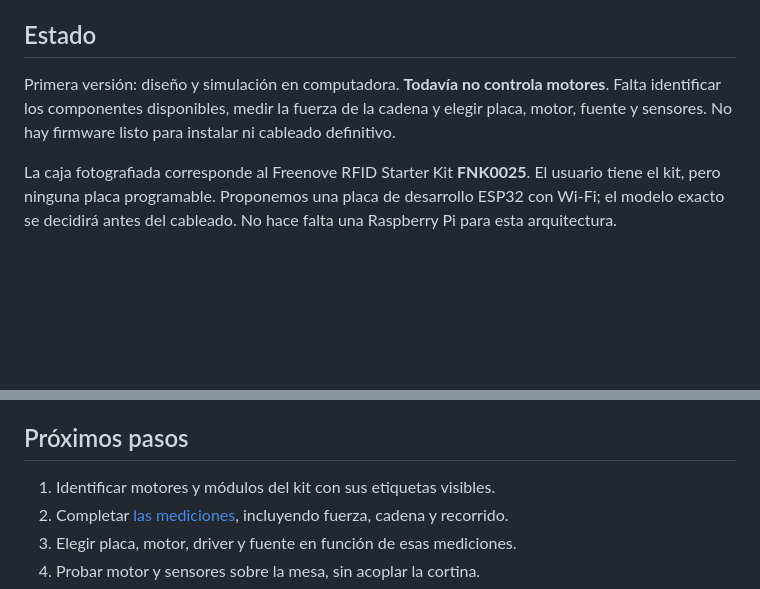
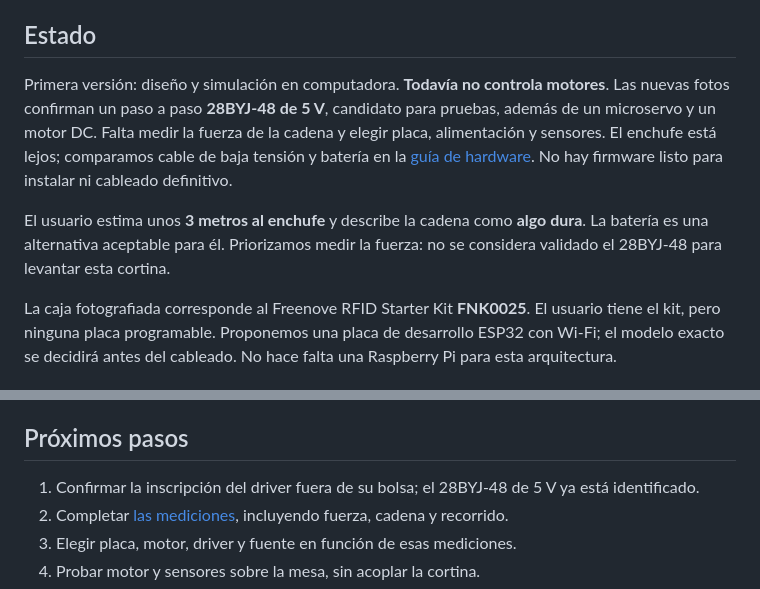
Before and after one commit to frangaming67/cortina, a Markdown page: README.md, 2 parts joined by grey strips. Drawn GitHub-style; blank space fills up the shorter version.

Commit message:
Registra motores disponibles y alternativas de alimentacion

```diff
--- a/README.md
+++ b/README.md
@@ -4,7 +4,9 @@ Proyecto DIY para abrir una cortina roller con cadena de bolitas **todos los dí
 
 ## Estado
 
-Primera versión: diseño y simulación en computadora. **Todavía no controla motores**. Falta identificar los componentes disponibles, medir la fuerza de la cadena y elegir placa, motor, fuente y sensores. No hay firmware listo para instalar ni cableado definitivo.
+Primera versión: diseño y simulación en computadora. **Todavía no controla motores**. Las nuevas fotos confirman un paso a paso **28BYJ-48 de 5 V**, candidato para pruebas, además de un microservo y un motor DC. Falta medir la fuerza de la cadena y elegir placa, alimentación y sensores. El enchufe está lejos; comparamos cable de baja tensión y batería en la [guía de hardware](docs/hardware.md). No hay firmware listo para instalar ni cableado definitivo.
+
+El usuario estima unos **3 metros al enchufe** y describe la cadena como **algo dura**. La batería es una alternativa aceptable para él. Priorizamos medir la fuerza: no se considera validado el 28BYJ-48 para levantar esta cortina.
 
 La caja fotografiada corresponde al Freenove RFID Starter Kit **FNK0025**. El usuario tiene el kit, pero ninguna placa programable. Proponemos una placa de desarrollo ESP32 con Wi-Fi; el modelo exacto se decidirá antes del cableado. No hace falta una Raspberry Pi para esta arquitectura.
 
@@ -41,7 +43,7 @@ El modelo registra el intento antes de iniciar el movimiento para evitar repetir
 
 ## Próximos pasos
 
-1. Identificar motores y módulos del kit con sus etiquetas visibles.
+1. Confirmar la inscripción del driver fuera de su bolsa; el 28BYJ-48 de 5 V ya está identificado.
 2. Completar [las mediciones](docs/hardware.md), incluyendo fuerza, cadena y recorrido.
 3. Elegir placa, motor, driver y fuente en función de esas mediciones.
 4. Probar motor y sensores sobre la mesa, sin acoplar la cortina.
```
Also changed, not shown: docs/hardware.md (+44 -6 lines).
